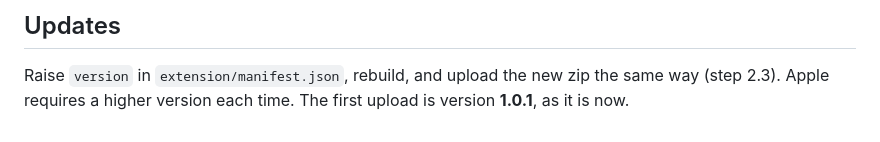
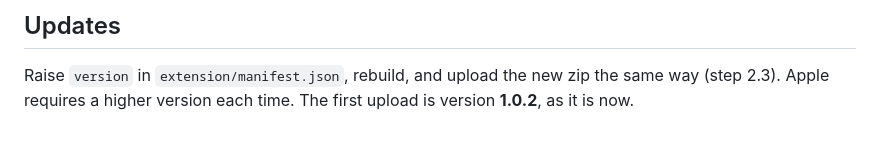
Before and after one commit to scheduler-lottery/scheduler, a Markdown page: docs/safari-extension.md, the part around the change. Rendered like a GitHub page.

```diff
--- a/docs/safari-extension.md
+++ b/docs/safari-extension.md
@@ -82,4 +82,4 @@ steps on the page:
 
 Raise `version` in `extension/manifest.json`, rebuild, and upload the new zip the same
 way (step 2.3). Apple requires a higher version each time. The first upload is version
-**1.0.1**, as it is now.
+**1.0.2**, as it is now.
```
Also changed, not shown: docs/chrome-web-store.md (+8 -7 lines).
